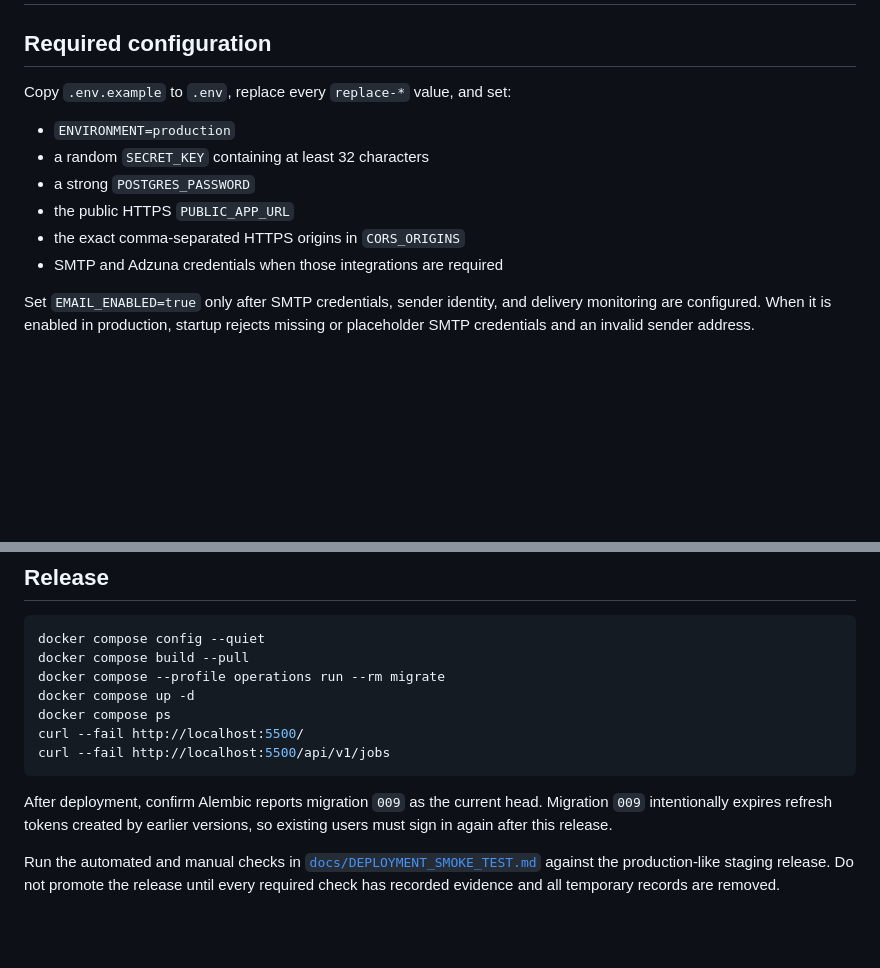
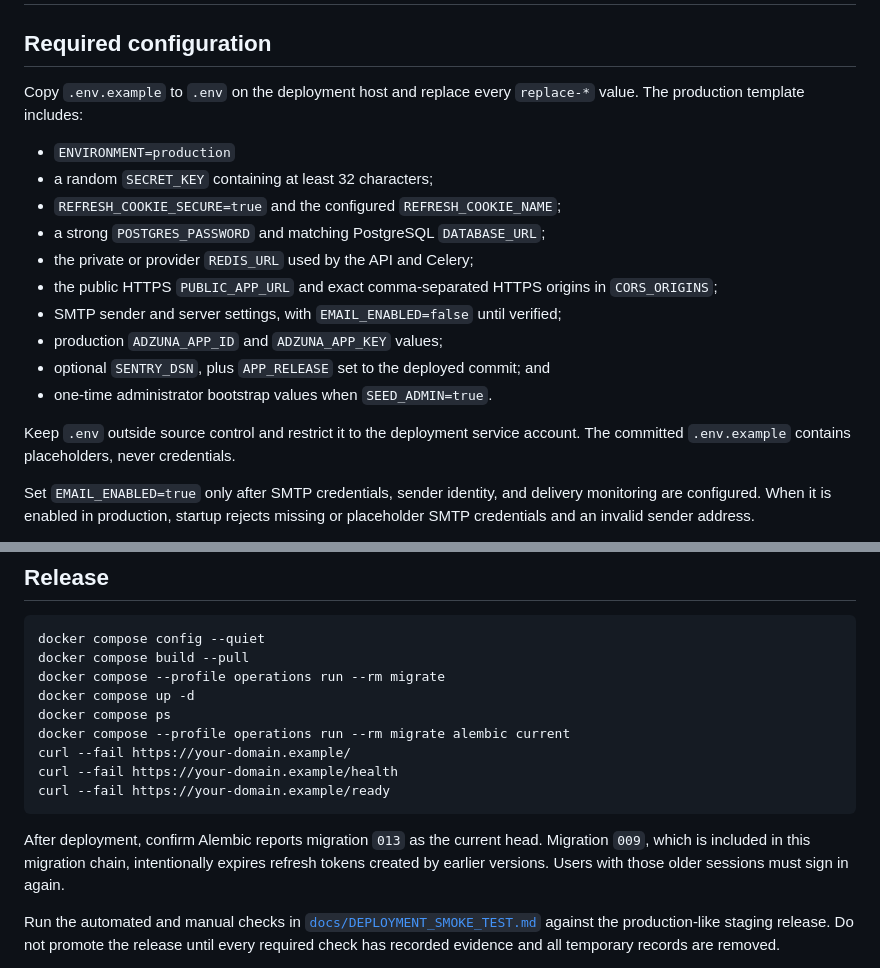
Before and after one commit to Kavishka231/NextHire, a Markdown page: DEPLOYMENT.md, 2 parts joined by grey strips. Drawn GitHub-style; blank space fills up the shorter version.

Commit message:
docs: update deployment documentation

````diff
--- a/DEPLOYMENT.md
+++ b/DEPLOYMENT.md
@@ -2,14 +2,23 @@
 
 ## Required configuration
 
-Copy `.env.example` to `.env`, replace every `replace-*` value, and set:
+Copy `.env.example` to `.env` on the deployment host and replace every
+`replace-*` value. The production template includes:
 
 - `ENVIRONMENT=production`
-- a random `SECRET_KEY` containing at least 32 characters
-- a strong `POSTGRES_PASSWORD`
-- the public HTTPS `PUBLIC_APP_URL`
-- the exact comma-separated HTTPS origins in `CORS_ORIGINS`
-- SMTP and Adzuna credentials when those integrations are required
+- a random `SECRET_KEY` containing at least 32 characters;
+- `REFRESH_COOKIE_SECURE=true` and the configured `REFRESH_COOKIE_NAME`;
+- a strong `POSTGRES_PASSWORD` and matching PostgreSQL `DATABASE_URL`;
+- the private or provider `REDIS_URL` used by the API and Celery;
+- the public HTTPS `PUBLIC_APP_URL` and exact comma-separated HTTPS origins in
+  `CORS_ORIGINS`;
+- SMTP sender and server settings, with `EMAIL_ENABLED=false` until verified;
+- production `ADZUNA_APP_ID` and `ADZUNA_APP_KEY` values;
+- optional `SENTRY_DSN`, plus `APP_RELEASE` set to the deployed commit; and
+- one-time administrator bootstrap values when `SEED_ADMIN=true`.
+
+Keep `.env` outside source control and restrict it to the deployment service
+account. The committed `.env.example` contains placeholders, never credentials.
 
 Set `EMAIL_ENABLED=true` only after SMTP credentials, sender identity, and
 delivery monitoring are configured. When it is enabled in production, startup
@@ -53,13 +62,16 @@ docker compose build --pull
 docker compose --profile operations run --rm migrate
 docker compose up -d
 docker compose ps
-curl --fail http://localhost:5500/
-curl --fail http://localhost:5500/api/v1/jobs
+docker compose --profile operations run --rm migrate alembic current
+curl --fail https://your-domain.example/
+curl --fail https://your-domain.example/health
+curl --fail https://your-domain.example/ready
 ```
 
-After deployment, confirm Alembic reports migration `009` as the current head.
-Migration `009` intentionally expires refresh tokens created by earlier
-versions, so existing users must sign in again after this release.
+After deployment, confirm Alembic reports migration `013` as the current head.
+Migration `009`, which is included in this migration chain, intentionally
+expires refresh tokens created by earlier versions. Users with those older
+sessions must sign in again.
 
 Run the automated and manual checks in
 [`docs/DEPLOYMENT_SMOKE_TEST.md`](docs/DEPLOYMENT_SMOKE_TEST.md) against the
````
Also changed, not shown: README.md (+27 -41 lines).
